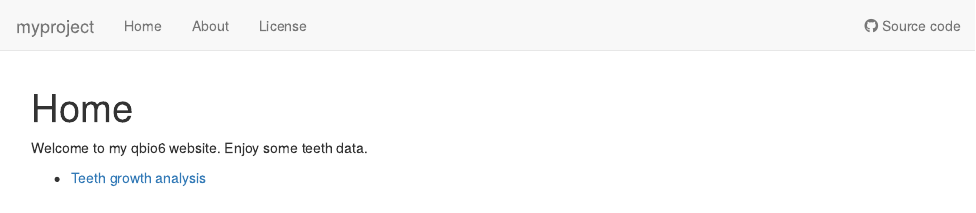
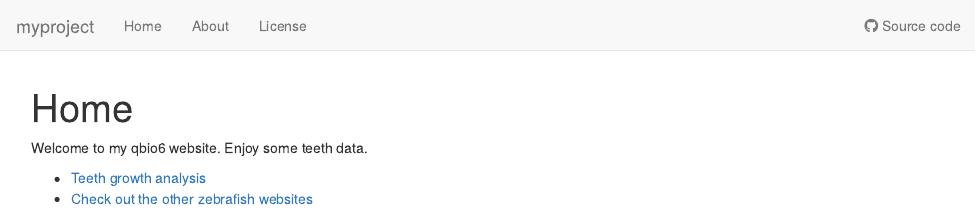
Before and after one commit to hmhiero/myproject, an R Markdown document (analysis/index.Rmd): the page in a window 1100 px wide, from its top. Rendered offline with R 4.5, knitr and Pandoc, with nearby package versions; drawn as R Markdown's standard HTML page in place of the format the file asks for.

Commit message:
Adding outside links

```diff
--- a/analysis/index.Rmd
+++ b/analysis/index.Rmd
@@ -11,3 +11,4 @@ editor_options:
 Welcome to my qbio6 website. Enjoy some teeth data.
 
 * [Teeth growth analysis](teeth.html)
+* [Check out the other zebrafish websites](https://hmhiero.github.io/myproject/index.html)
```
